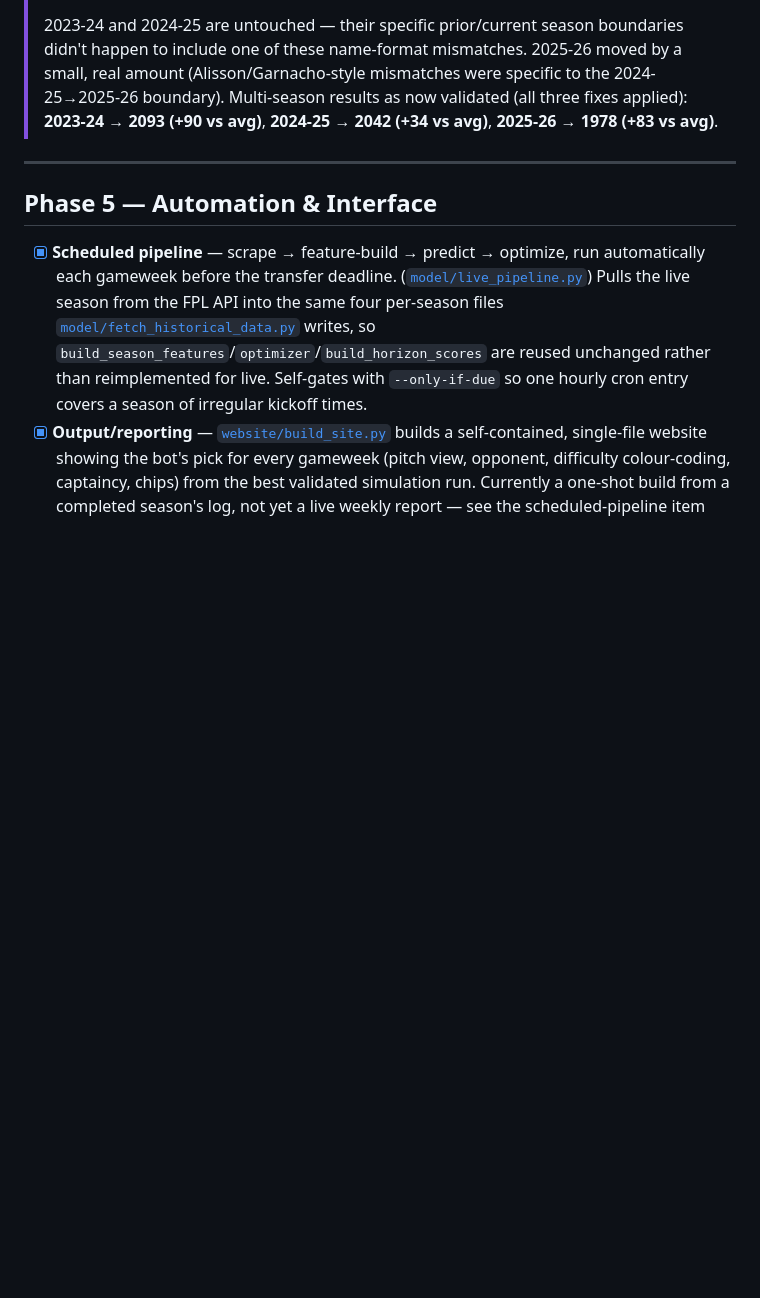
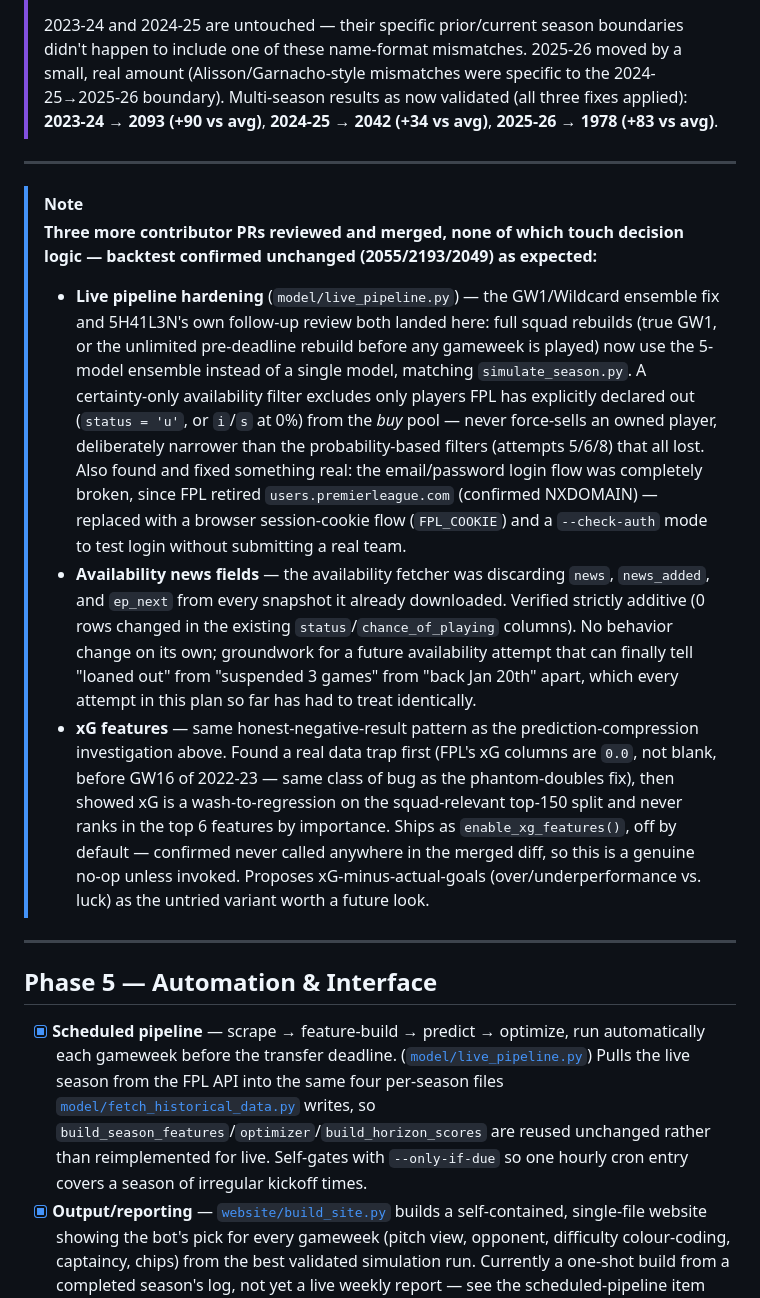
Before and after one commit to KayanShah/PLFantasyBot2026-27, a Markdown page: plan.md, the part around the change. Drawn GitHub-style; blank space fills up the shorter version.

Commit message:
Document PRs #15, #16, #17 in plan.md
Live pipeline hardening (ensemble at full rebuilds, certainty-only
availability filter, cookie-based auth replacing the now-dead
email/password login), availability news fields (strictly additive
plumbing), and xG features (negative result, shipped off by default,
same pattern as the prediction-compression investigation). None touch
decision logic; backtest confirmed unchanged at 2055/2193/2049.

```diff
--- a/plan.md
+++ b/plan.md
@@ -562,6 +562,15 @@ Want to contribute to the plan? see [CONTRIBUTING.md](CONTRIBUTING.md)
 
 ---
 
+> [!NOTE]
+> **Three more contributor PRs reviewed and merged, none of which touch decision logic — backtest confirmed unchanged (2055/2193/2049) as expected:**
+>
+> - **Live pipeline hardening** (`model/live_pipeline.py`) — the GW1/Wildcard ensemble fix and 5H41L3N's own follow-up review both landed here: full squad rebuilds (true GW1, or the unlimited pre-deadline rebuild before any gameweek is played) now use the 5-model ensemble instead of a single model, matching `simulate_season.py`. A certainty-only availability filter excludes only players FPL has explicitly declared out (`status = 'u'`, or `i`/`s` at 0%) from the *buy* pool — never force-sells an owned player, deliberately narrower than the probability-based filters (attempts 5/6/8) that all lost. Also found and fixed something real: the email/password login flow was completely broken, since FPL retired `users.premierleague.com` (confirmed NXDOMAIN) — replaced with a browser session-cookie flow (`FPL_COOKIE`) and a `--check-auth` mode to test login without submitting a real team.
+> - **Availability news fields** — the availability fetcher was discarding `news`, `news_added`, and `ep_next` from every snapshot it already downloaded. Verified strictly additive (0 rows changed in the existing `status`/`chance_of_playing` columns). No behavior change on its own; groundwork for a future availability attempt that can finally tell "loaned out" from "suspended 3 games" from "back Jan 20th" apart, which every attempt in this plan so far has had to treat identically.
+> - **xG features** — same honest-negative-result pattern as the prediction-compression investigation above. Found a real data trap first (FPL's xG columns are `0.0`, not blank, before GW16 of 2022-23 — same class of bug as the phantom-doubles fix), then showed xG is a wash-to-regression on the squad-relevant top-150 split and never ranks in the top 6 features by importance. Ships as `enable_xg_features()`, off by default — confirmed never called anywhere in the merged diff, so this is a genuine no-op unless invoked. Proposes xG-minus-actual-goals (over/underperformance vs. luck) as the untried variant worth a future look.
+
+---
+
 ## Phase 5 — Automation & Interface
 
 - [x] **Scheduled pipeline** — scrape → feature-build → predict → optimize, run automatically each gameweek before the transfer deadline. ([`model/live_pipeline.py`](model/live_pipeline.py)) Pulls the live season from the FPL API into the same four per-season files [`model/fetch_historical_data.py`](model/fetch_historical_data.py) writes, so `build_season_features`/`optimizer`/`build_horizon_scores` are reused unchanged rather than reimplemented for live. Self-gates with `--only-if-due` so one hourly cron entry covers a season of irregular kickoff times.
```
